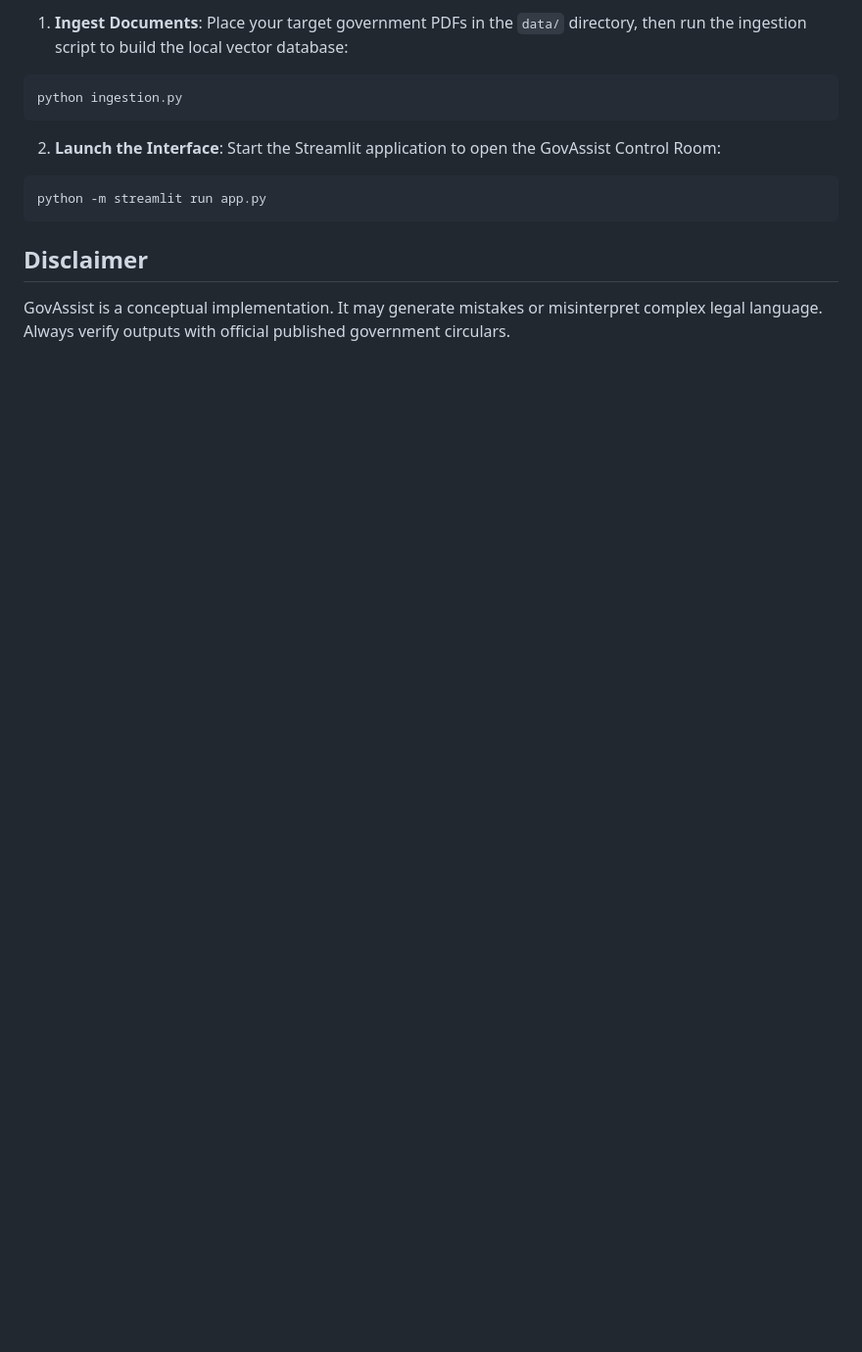
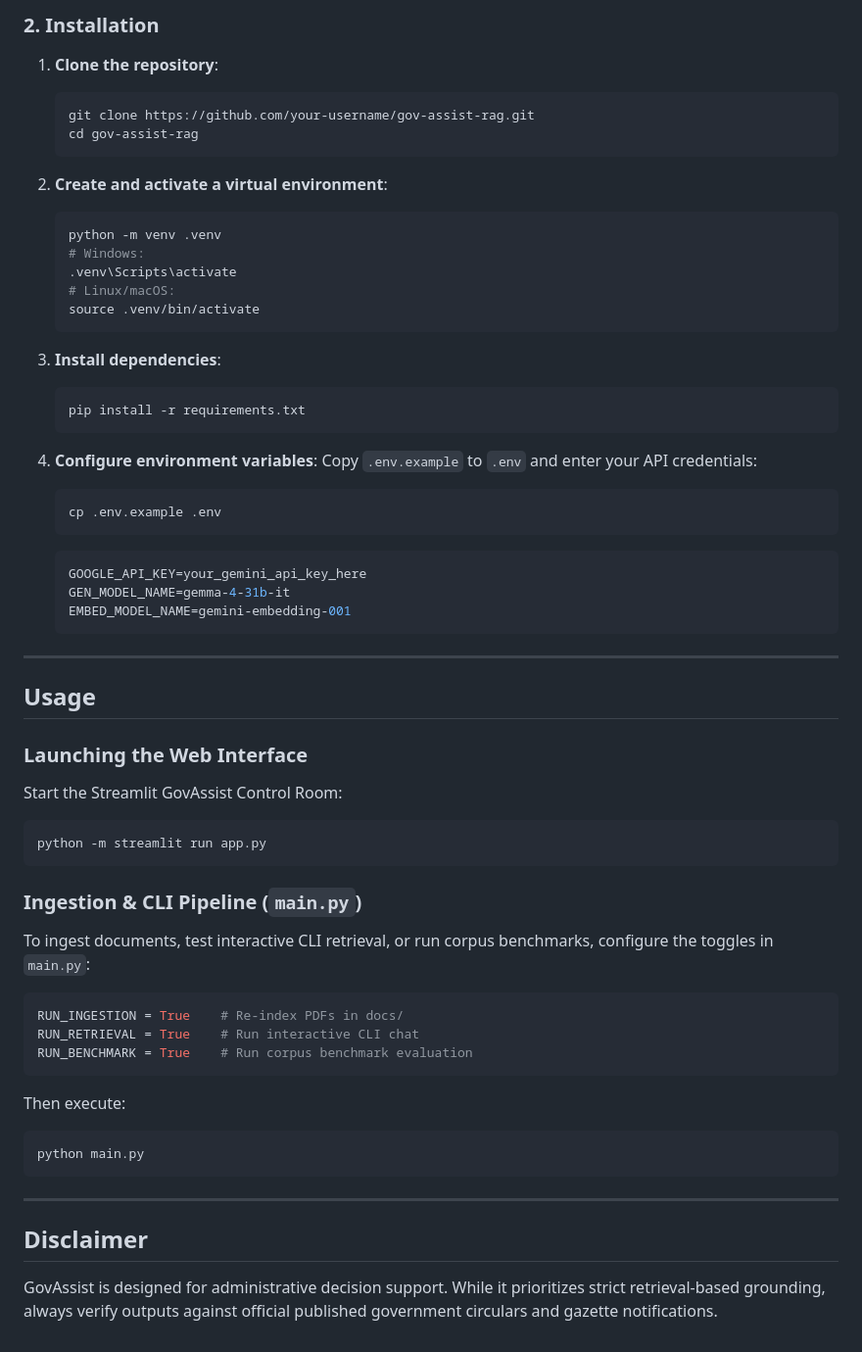
Before and after one commit to pushkqr/gov-assist-rag, a Markdown page: README.md, the part around one of its changes. Shown at 98% size. Drawn GitHub-style; blank space fills up the shorter version.

````diff
--- a/README.md
+++ b/README.md
@@ -65,15 +54,70 @@ EMBED_MODEL_NAME=gemini-embedding-001
 
-1. **Ingest Documents**:
-Place your target government PDFs in the `data/` directory, then run the ingestion script to build the local vector database:
-```bash
-python ingestion.py
-```
+### 2. Installation
 
-2. **Launch the Interface**:
-Start the Streamlit application to open the GovAssist Control Room:
+1. **Clone the repository**:
+
+   ```bash
+   git clone https://github.com/your-username/gov-assist-rag.git
+   cd gov-assist-rag
+   ```
+
+2. **Create and activate a virtual environment**:
+
+   ```bash
+   python -m venv .venv
+   # Windows:
+   .venv\Scripts\activate
+   # Linux/macOS:
+   source .venv/bin/activate
+   ```
+
+3. **Install dependencies**:
+
+   ```bash
+   pip install -r requirements.txt
+   ```
+
+4. **Configure environment variables**:
+   Copy `.env.example` to `.env` and enter your API credentials:
+   ```bash
+   cp .env.example .env
+   ```
+   ```env
+   GOOGLE_API_KEY=your_gemini_api_key_here
+   GEN_MODEL_NAME=gemma-4-31b-it
+   EMBED_MODEL_NAME=gemini-embedding-001
+   ```
+
+---
+
+## Usage
+
+### Launching the Web Interface
+
+Start the Streamlit GovAssist Control Room:
+
 ```bash
 python -m streamlit run app.py
 ```
 
+### Ingestion & CLI Pipeline (`main.py`)
+
+To ingest documents, test interactive CLI retrieval, or run corpus benchmarks, configure the toggles in `main.py`:
+
+```python
+RUN_INGESTION = True    # Re-index PDFs in docs/
+RUN_RETRIEVAL = True    # Run interactive CLI chat
+RUN_BENCHMARK = True    # Run corpus benchmark evaluation
+```
+
+Then execute:
+
+```bash
+python main.py
+```
+
+---
+
 ## Disclaimer
-GovAssist is a conceptual implementation. It may generate mistakes or misinterpret complex legal language. Always verify outputs with official published government circulars.
+
+GovAssist is designed for administrative decision support. While it prioritizes strict retrieval-based grounding, always verify outputs against official published government circulars and gazette notifications.
````
Also changed, not shown: other parts of README.md (+40 -51 lines).
